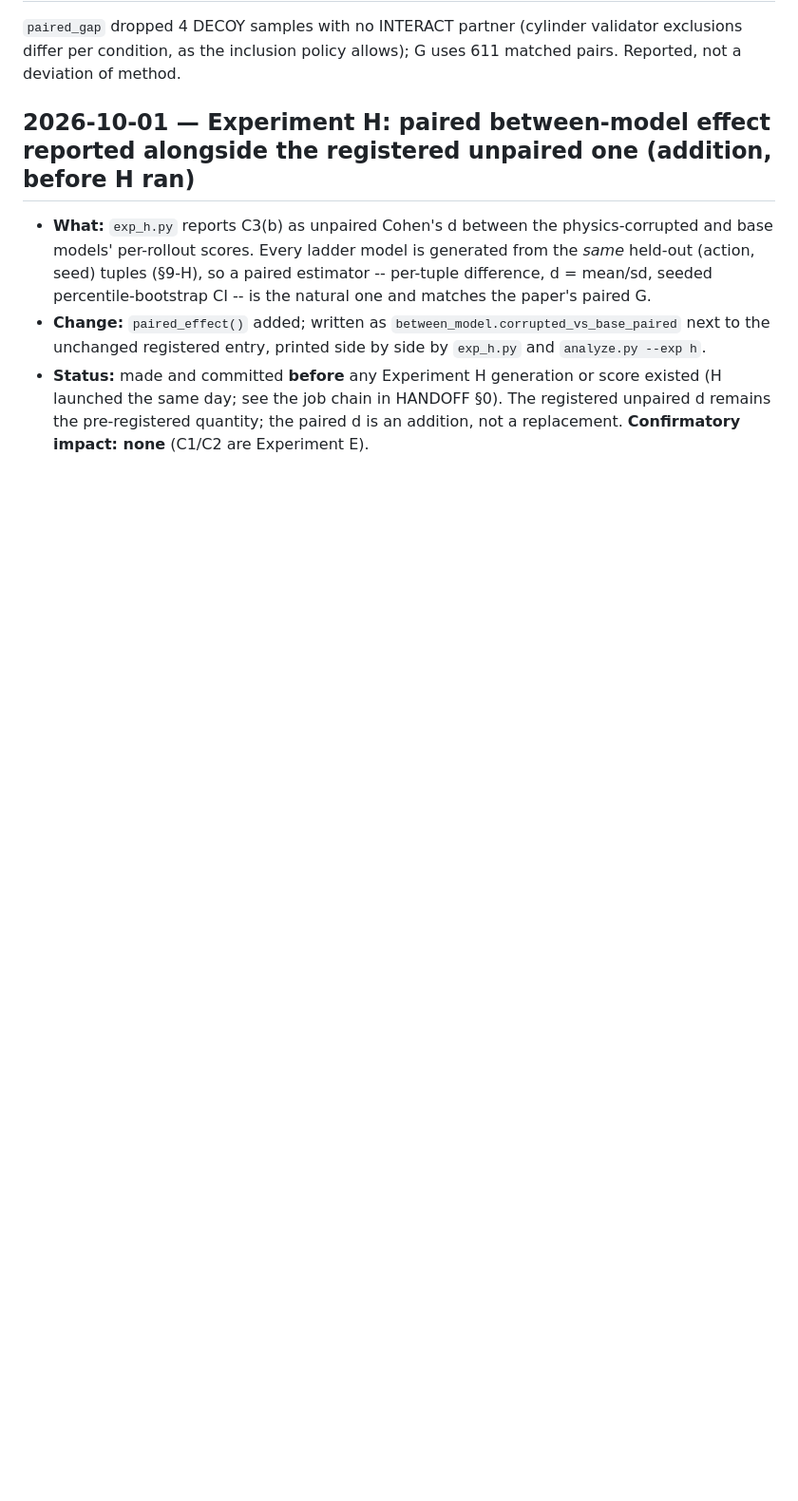
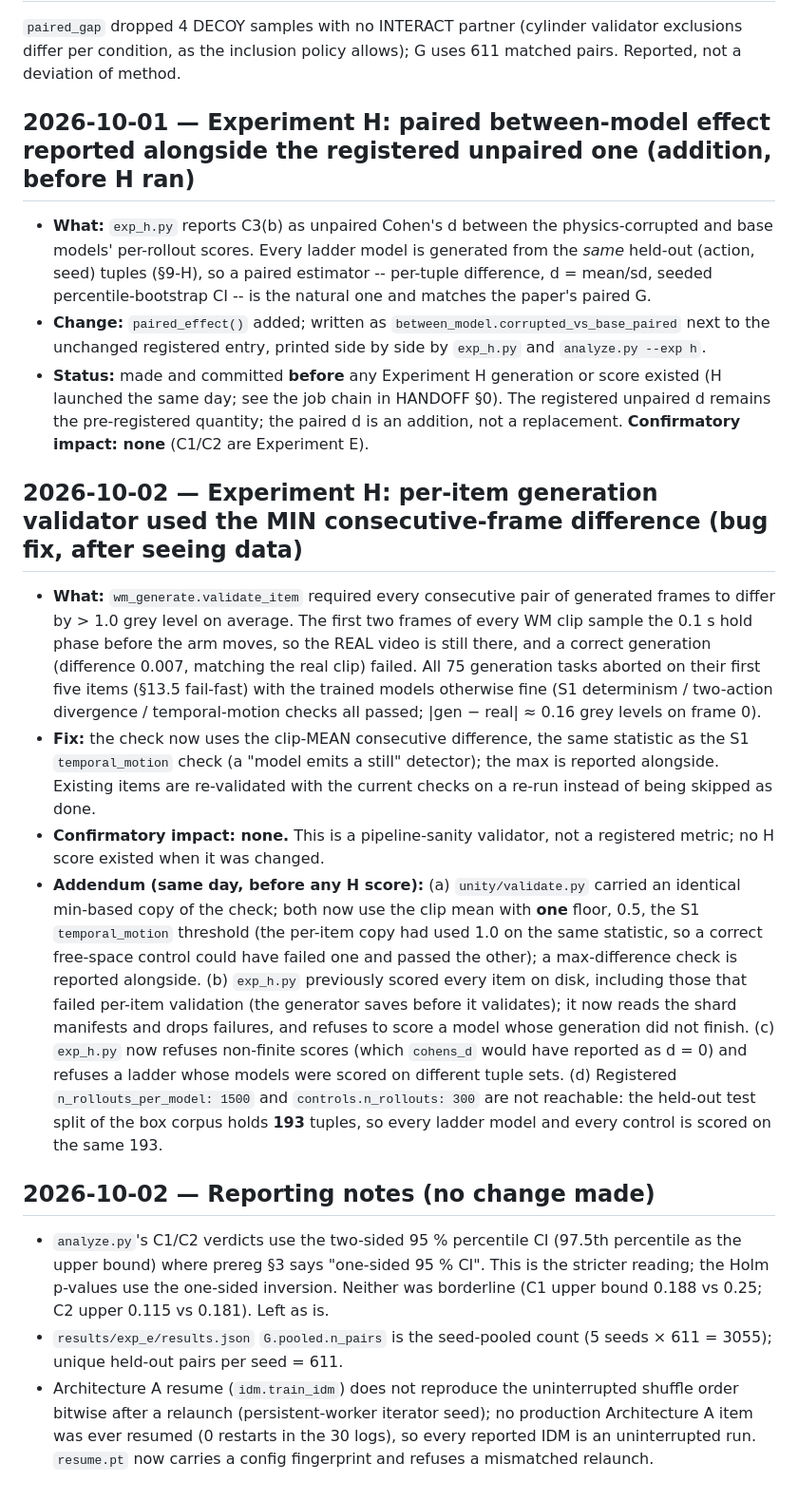
Before and after one commit to Kushaan-N/embodiment-shortcut, a Markdown page: DEVIATIONS.md, the part around the change. Shown at 95% size. Rendered like a GitHub page; blank space fills up the shorter version.

Commit message:
DEVIATIONS: generation validator, manifest gating, 193 rollouts, reporting notes

```diff
--- a/DEVIATIONS.md
+++ b/DEVIATIONS.md
@@ -68,3 +68,49 @@ uses 611 matched pairs. Reported, not a deviation of method.
   The registered unpaired d remains the pre-registered quantity; the paired d
   is an addition, not a replacement. **Confirmatory impact: none** (C1/C2 are
   Experiment E).
+
+## 2026-10-02 — Experiment H: per-item generation validator used the MIN consecutive-frame difference (bug fix, after seeing data)
+
+- **What:** `wm_generate.validate_item` required every consecutive pair of
+  generated frames to differ by > 1.0 grey level on average. The first two
+  frames of every WM clip sample the 0.1 s hold phase before the arm moves, so
+  the REAL video is still there, and a correct generation (difference 0.007,
+  matching the real clip) failed. All 75 generation tasks aborted on their
+  first five items (§13.5 fail-fast) with the trained models otherwise fine
+  (S1 determinism / two-action divergence / temporal-motion checks all
+  passed; |gen − real| ≈ 0.16 grey levels on frame 0).
+- **Fix:** the check now uses the clip-MEAN consecutive difference, the same
+  statistic as the S1 `temporal_motion` check (a "model emits a still"
+  detector); the max is reported alongside. Existing items are re-validated
+  with the current checks on a re-run instead of being skipped as done.
+- **Confirmatory impact: none.** This is a pipeline-sanity validator, not a
+  registered metric; no H score existed when it was changed.
+- **Addendum (same day, before any H score):** (a) `unity/validate.py` carried
+  an identical min-based copy of the check; both now use the clip mean with
+  **one** floor, 0.5, the S1 `temporal_motion` threshold (the per-item copy had
+  used 1.0 on the same statistic, so a correct free-space control could have
+  failed one and passed the other); a max-difference check is reported
+  alongside. (b) `exp_h.py` previously scored every item on disk, including
+  those that failed per-item validation (the generator saves before it
+  validates); it now reads the shard manifests and drops failures, and refuses
+  to score a model whose generation did not finish. (c) `exp_h.py` now refuses
+  non-finite scores (which `cohens_d` would have reported as d = 0) and refuses
+  a ladder whose models were scored on different tuple sets. (d) Registered
+  `n_rollouts_per_model: 1500` and `controls.n_rollouts: 300` are not
+  reachable: the held-out test split of the box corpus holds **193** tuples, so
+  every ladder model and every control is scored on the same 193.
+
+## 2026-10-02 — Reporting notes (no change made)
+
+- `analyze.py`'s C1/C2 verdicts use the two-sided 95 % percentile CI
+  (97.5th percentile as the upper bound) where prereg §3 says "one-sided 95 %
+  CI". This is the stricter reading; the Holm p-values use the one-sided
+  inversion. Neither was borderline (C1 upper bound 0.188 vs 0.25; C2 upper
+  0.115 vs 0.181). Left as is.
+- `results/exp_e/results.json` `G.pooled.n_pairs` is the seed-pooled count
+  (5 seeds × 611 = 3055); unique held-out pairs per seed = 611.
+- Architecture A resume (`idm.train_idm`) does not reproduce the uninterrupted
+  shuffle order bitwise after a relaunch (persistent-worker iterator seed);
+  no production Architecture A item was ever resumed (0 restarts in the 30
+  logs), so every reported IDM is an uninterrupted run. `resume.pt` now carries
+  a config fingerprint and refuses a mismatched relaunch.
```
